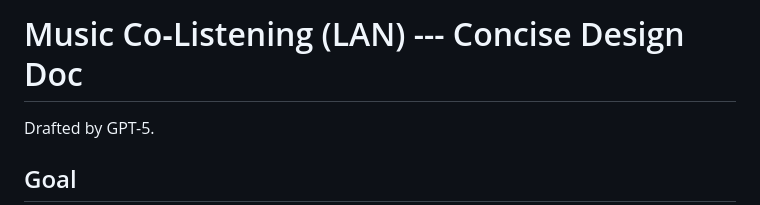
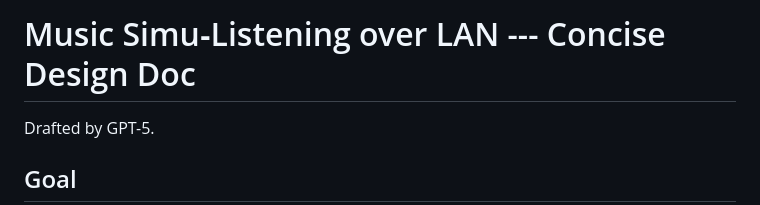
Before and after one commit to Daniel-Chin/Music-Simu-Listening-over-LAN, a Markdown page: design_doc.md, the part around the change. Rendered like a GitHub page.

Commit message:
rename proj

```diff
--- a/design_doc.md
+++ b/design_doc.md
@@ -1,4 +1,4 @@
-# Music Co‑Listening (LAN) --- Concise Design Doc
+# Music Simu‑Listening over LAN --- Concise Design Doc
 
 Drafted by GPT-5.
 
```
